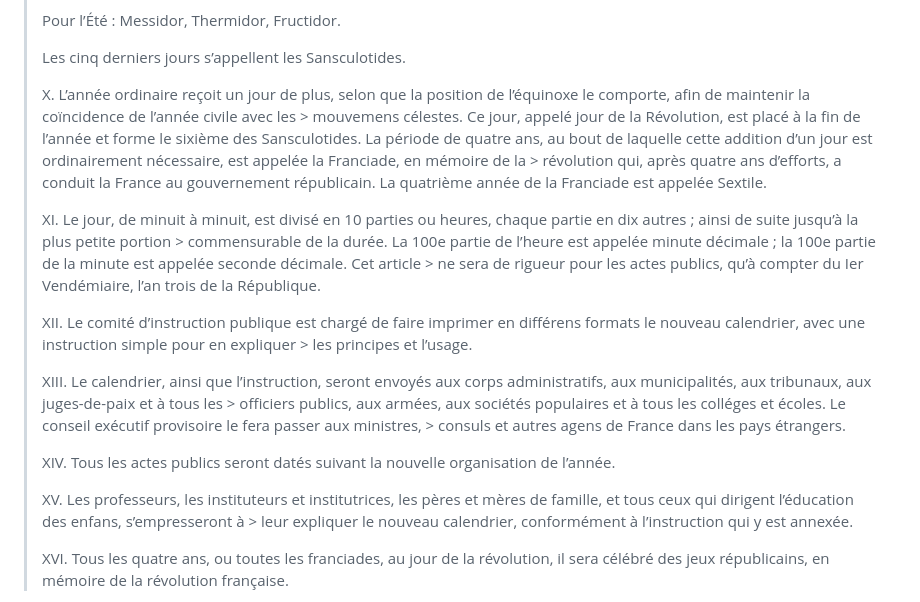
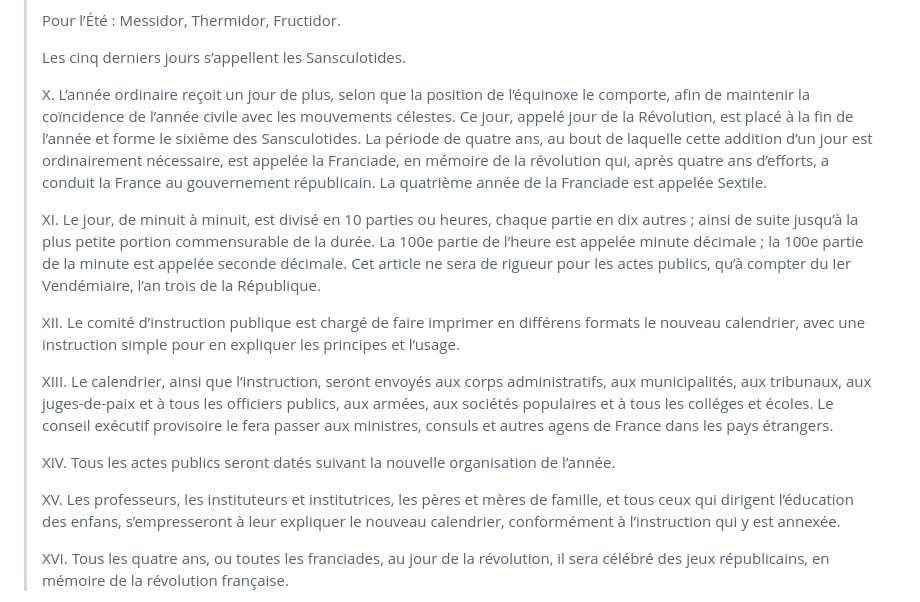
Before and after one commit to Mubelotix/calendrier, a Markdown page: README.md, the part around the change printed below. Rendered like a GitHub page.

```diff
--- a/README.md
+++ b/README.md
@@ -91,23 +91,23 @@ assert_eq!(ts_unix, -5594228280);
 > Les cinq derniers jours s’appellent les Sansculotides.
 >
 > X.
-> L’année ordinaire reçoit un jour de plus, selon que la position de l’équinoxe le comporte, afin de maintenir la coïncidence de l’année civile avec les > mouvemens célestes. Ce jour, appelé jour de la Révolution, est placé à la fin de l’année et forme le sixième des Sansculotides.
-> La période de quatre ans, au bout de laquelle cette addition d’un jour est ordinairement nécessaire, est appelée la Franciade, en mémoire de la > révolution qui, après quatre ans d’efforts, a conduit la France au gouvernement républicain. La quatrième année de la Franciade est appelée Sextile.
+> L’année ordinaire reçoit un jour de plus, selon que la position de l’équinoxe le comporte, afin de maintenir la coïncidence de l’année civile avec les mouvements célestes. Ce jour, appelé jour de la Révolution, est placé à la fin de l’année et forme le sixième des Sansculotides.
+> La période de quatre ans, au bout de laquelle cette addition d’un jour est ordinairement nécessaire, est appelée la Franciade, en mémoire de la révolution qui, après quatre ans d’efforts, a conduit la France au gouvernement républicain. La quatrième année de la Franciade est appelée Sextile.
 >
 > XI.
-> Le jour, de minuit à minuit, est divisé en 10 parties ou heures, chaque partie en dix autres ; ainsi de suite jusqu’à la plus petite portion > commensurable de la durée. La 100e partie de l’heure est appelée minute décimale ; la 100e partie de la minute est appelée seconde décimale. Cet article > ne sera de rigueur pour les actes publics, qu’à compter du Ier Vendémiaire, l’an trois de la République.
+> Le jour, de minuit à minuit, est divisé en 10 parties ou heures, chaque partie en dix autres ; ainsi de suite jusqu’à la plus petite portion commensurable de la durée. La 100e partie de l’heure est appelée minute décimale ; la 100e partie de la minute est appelée seconde décimale. Cet article ne sera de rigueur pour les actes publics, qu’à compter du Ier Vendémiaire, l’an trois de la République.
 >
 > XII.
-> Le comité d’instruction publique est chargé de faire imprimer en différens formats le nouveau calendrier, avec une instruction simple pour en expliquer > les principes et l’usage.
+> Le comité d’instruction publique est chargé de faire imprimer en différens formats le nouveau calendrier, avec une instruction simple pour en expliquer les principes et l’usage.
 >
 > XIII.
-> Le calendrier, ainsi que l’instruction, seront envoyés aux corps administratifs, aux municipalités, aux tribunaux, aux juges-de-paix et à tous les > officiers publics, aux armées, aux sociétés populaires et à tous les colléges et écoles. Le conseil exécutif provisoire le fera passer aux ministres, > consuls et autres agens de France dans les pays étrangers.
+> Le calendrier, ainsi que l’instruction, seront envoyés aux corps administratifs, aux municipalités, aux tribunaux, aux juges-de-paix et à tous les officiers publics, aux armées, aux sociétés populaires et à tous les colléges et écoles. Le conseil exécutif provisoire le fera passer aux ministres, consuls et autres agens de France dans les pays étrangers.
 >
 > XIV.
 > Tous les actes publics seront datés suivant la nouvelle organisation de l’année.
 >
 > XV.
-> Les professeurs, les instituteurs et institutrices, les pères et mères de famille, et tous ceux qui dirigent l’éducation des enfans, s’empresseront à > leur expliquer le nouveau calendrier, conformément à l’instruction qui y est annexée.
+> Les professeurs, les instituteurs et institutrices, les pères et mères de famille, et tous ceux qui dirigent l’éducation des enfans, s’empresseront à leur expliquer le nouveau calendrier, conformément à l’instruction qui y est annexée.
 >
 > XVI.
 > Tous les quatre ans, ou toutes les franciades, au jour de la révolution, il sera célébré des jeux républicains, en mémoire de la révolution française.
```
Also changed, not shown: other parts of README.md (+4 -4 lines).
